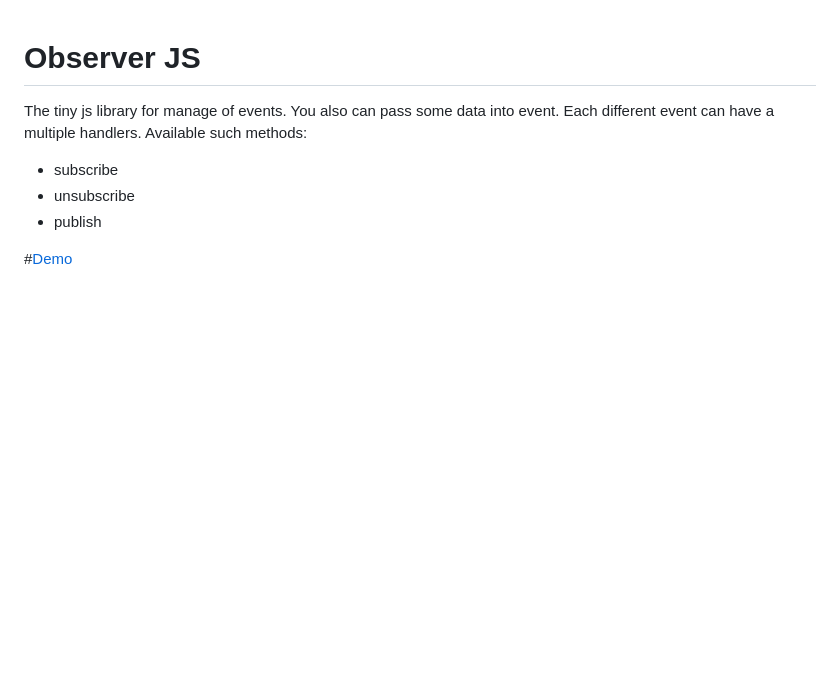
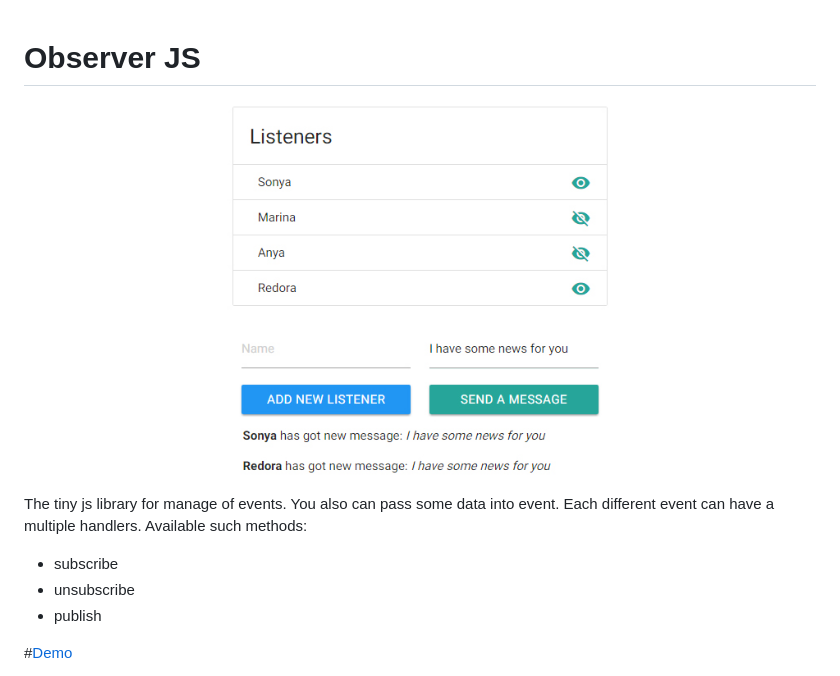
Before and after one commit to frentsel/Observer, a Markdown page: README.md, the part around the change. Drawn GitHub-style; pictures changed too: demo.jpg (added); blank space fills up the shorter version.

Commit message:
change demo

```diff
--- a/README.md
+++ b/README.md
@@ -1,4 +1,5 @@
 # Observer JS
+![preview](./demo.jpg)
 The tiny js library for manage of events.
 You also can pass some data into event.
 Each different event can have a multiple handlers.
```
